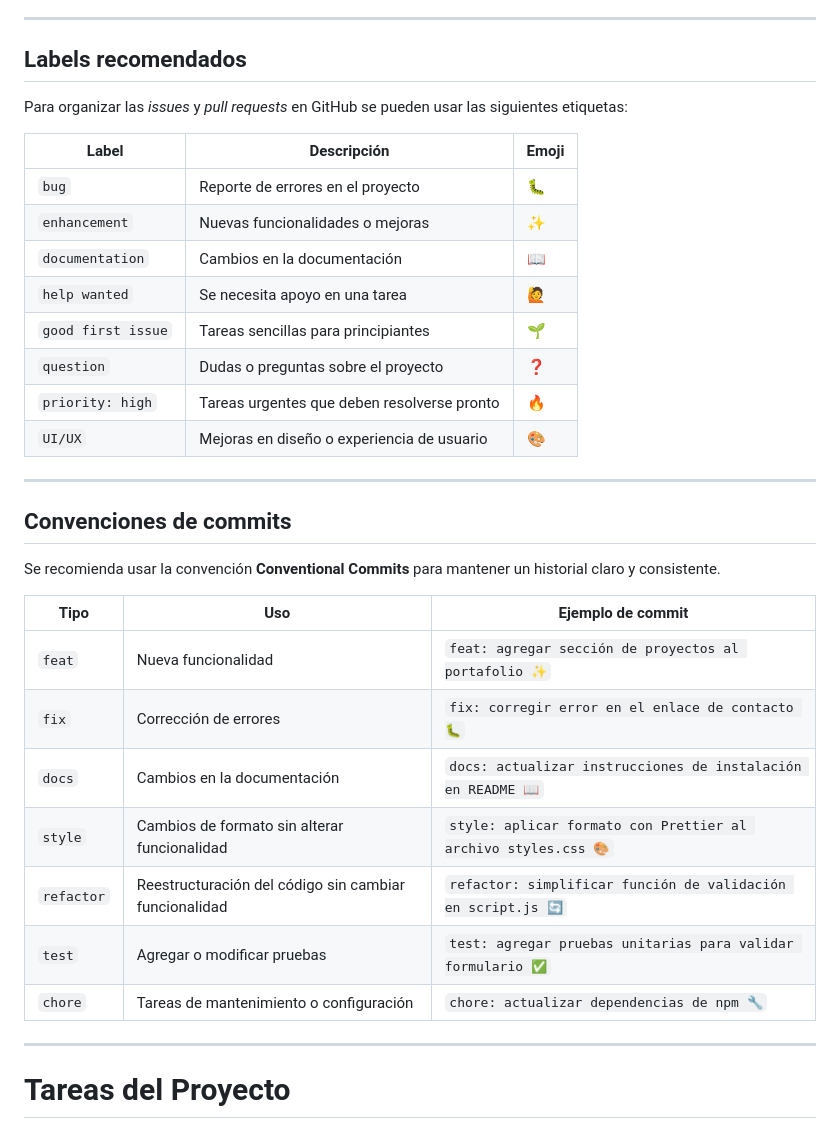
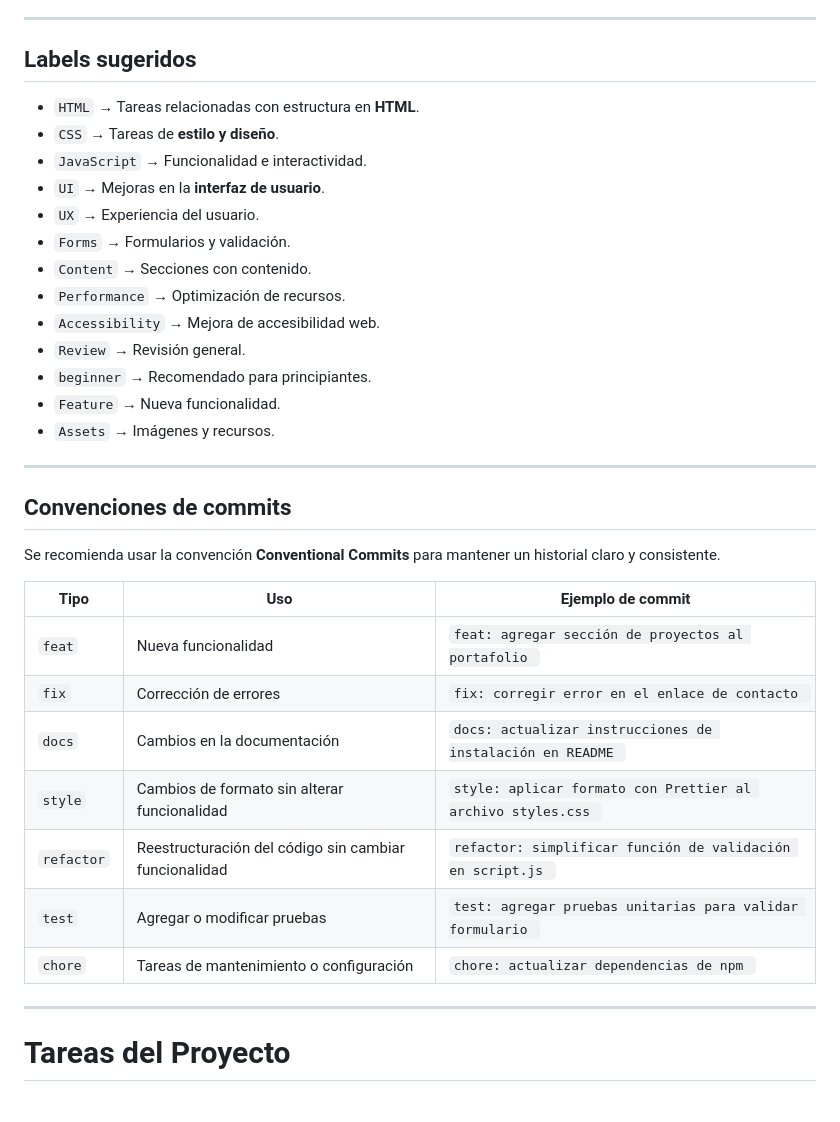
Before and after one commit to tutortt/practicas, a Markdown page: README.md, the part around the change. GitHub-like rendering; blank space fills up the shorter version.

```diff
--- a/README.md
+++ b/README.md
@@ -50,19 +50,20 @@ Cada participante debe elegir, o se le asignará, una *issue* que deberá comple
 
 ---
 
-## Labels recomendados
-Para organizar las *issues* y *pull requests* en GitHub se pueden usar las siguientes etiquetas:
-
-| Label              | Descripción                                   | Emoji |
-|--------------------|-----------------------------------------------|-------|
-| `bug`              | Reporte de errores en el proyecto             | 🐛    |
-| `enhancement`      | Nuevas funcionalidades o mejoras              | ✨    |
-| `documentation`    | Cambios en la documentación                   | 📖    |
-| `help wanted`      | Se necesita apoyo en una tarea                 | 🙋    |
-| `good first issue` | Tareas sencillas para principiantes            | 🌱    |
-| `question`         | Dudas o preguntas sobre el proyecto            | ❓    |
-| `priority: high`   | Tareas urgentes que deben resolverse pronto    | 🔥    |
-| `UI/UX`            | Mejoras en diseño o experiencia de usuario     | 🎨    |
+## Labels sugeridos
+- `HTML` → Tareas relacionadas con estructura en **HTML**.
+- `CSS` → Tareas de **estilo y diseño**.
+- `JavaScript` → Funcionalidad e interactividad.
+- `UI` → Mejoras en la **interfaz de usuario**.
+- `UX` → Experiencia del usuario.
+- `Forms` → Formularios y validación.
+- `Content` → Secciones con contenido.
+- `Performance` → Optimización de recursos.
+- `Accessibility` → Mejora de accesibilidad web.
+- `Review` → Revisión general.
+- `beginner` → Recomendado para principiantes.
+- `Feature` → Nueva funcionalidad.
+- `Assets` → Imágenes y recursos.
 
 ---
 
@@ -71,13 +72,13 @@ Se recomienda usar la convención **Conventional Commits** para mantener un hist
 
 | Tipo       | Uso                                                   | Ejemplo de commit                                              |
 |------------|-------------------------------------------------------|----------------------------------------------------------------|
-| `feat`     | Nueva funcionalidad                                   | `feat: agregar sección de proyectos al portafolio ✨`           |
-| `fix`      | Corrección de errores                                 | `fix: corregir error en el enlace de contacto 🐛`              |
-| `docs`     | Cambios en la documentación                           | `docs: actualizar instrucciones de instalación en README 📖`   |
-| `style`    | Cambios de formato sin alterar funcionalidad          | `style: aplicar formato con Prettier al archivo styles.css 🎨` |
-| `refactor` | Reestructuración del código sin cambiar funcionalidad | `refactor: simplificar función de validación en script.js 🔄`  |
-| `test`     | Agregar o modificar pruebas                           | `test: agregar pruebas unitarias para validar formulario ✅`   |
-| `chore`    | Tareas de mantenimiento o configuración               | `chore: actualizar dependencias de npm 🔧`                     |
+| `feat`     | Nueva funcionalidad                                   | `feat: agregar sección de proyectos al portafolio `           |
+| `fix`      | Corrección de errores                                 | `fix: corregir error en el enlace de contacto `              |
+| `docs`     | Cambios en la documentación                           | `docs: actualizar instrucciones de instalación en README `   |
+| `style`    | Cambios de formato sin alterar funcionalidad          | `style: aplicar formato con Prettier al archivo styles.css ` |
+| `refactor` | Reestructuración del código sin cambiar funcionalidad | `refactor: simplificar función de validación en script.js `  |
+| `test`     | Agregar o modificar pruebas                           | `test: agregar pruebas unitarias para validar formulario `   |
+| `chore`    | Tareas de mantenimiento o configuración               | `chore: actualizar dependencias de npm `                     |
 
 ---
 
```
